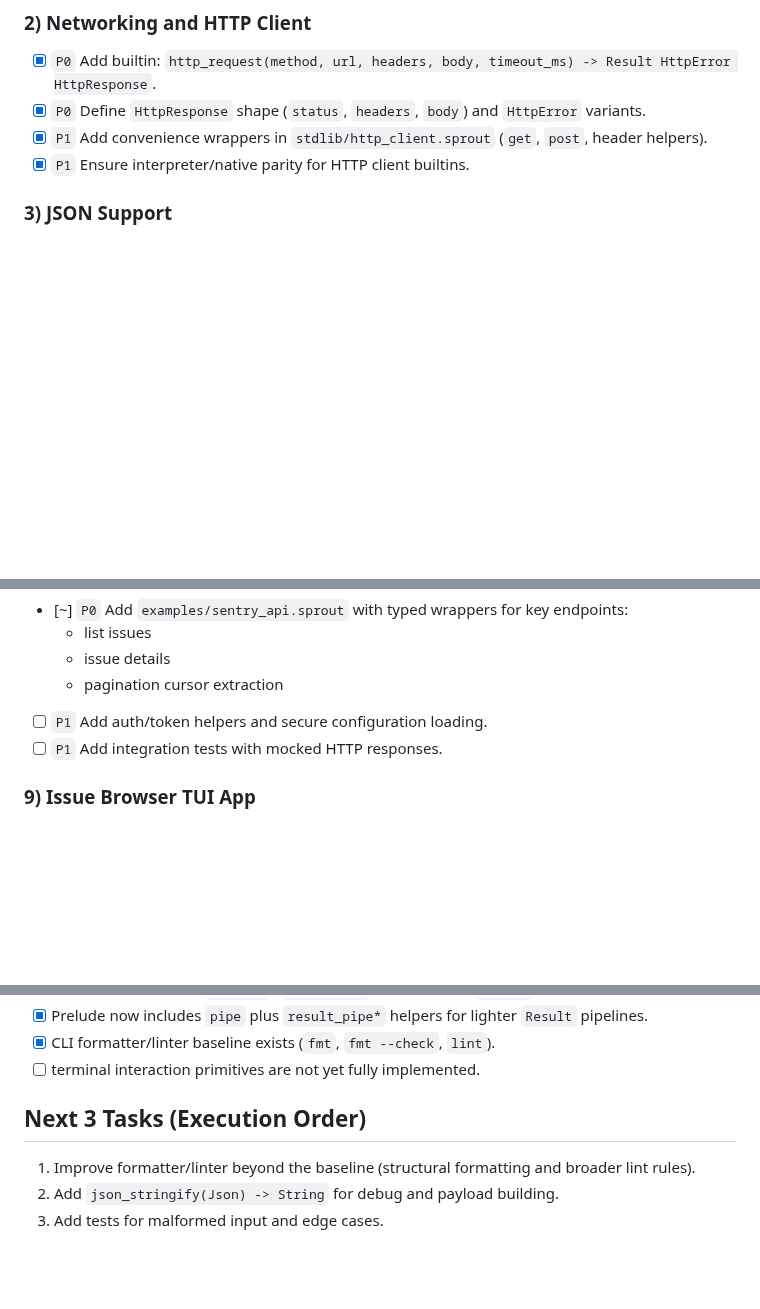
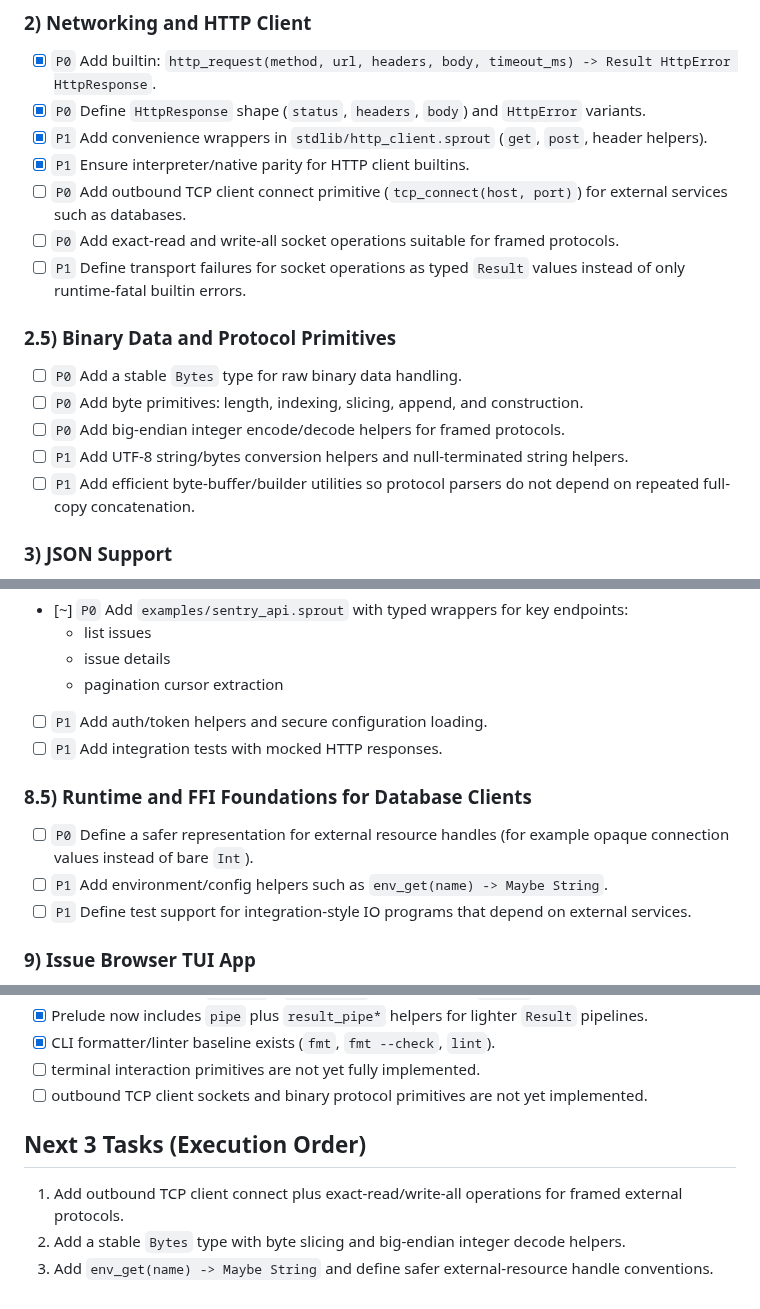
Before and after one commit to cthulhu666/sprout-lang, a Markdown page: BACKLOG.md, 3 parts joined by grey strips. GitHub-like rendering; blank space fills up the shorter version.

Commit message:
roadmap: add postgres client prerequisites

```diff
--- a/BACKLOG.md
+++ b/BACKLOG.md
@@ -30,6 +30,17 @@ Definition of done:
 - [x] `P0` Define `HttpResponse` shape (`status`, `headers`, `body`) and `HttpError` variants.
 - [x] `P1` Add convenience wrappers in `stdlib/http_client.sprout` (`get`, `post`, header helpers).
 - [x] `P1` Ensure interpreter/native parity for HTTP client builtins.
+- [ ] `P0` Add outbound TCP client connect primitive (`tcp_connect(host, port)`) for external services such as databases.
+- [ ] `P0` Add exact-read and write-all socket operations suitable for framed protocols.
+- [ ] `P1` Define transport failures for socket operations as typed `Result` values instead of only runtime-fatal builtin errors.
+
+### 2.5) Binary Data and Protocol Primitives
+
+- [ ] `P0` Add a stable `Bytes` type for raw binary data handling.
+- [ ] `P0` Add byte primitives: length, indexing, slicing, append, and construction.
+- [ ] `P0` Add big-endian integer encode/decode helpers for framed protocols.
+- [ ] `P1` Add UTF-8 string/bytes conversion helpers and null-terminated string helpers.
+- [ ] `P1` Add efficient byte-buffer/builder utilities so protocol parsers do not depend on repeated full-copy concatenation.
 
 ### 3) JSON Support
 
@@ -91,6 +102,12 @@ Definition of done:
 - [ ] `P1` Add auth/token helpers and secure configuration loading.
 - [ ] `P1` Add integration tests with mocked HTTP responses.
 
+### 8.5) Runtime and FFI Foundations for Database Clients
+
+- [ ] `P0` Define a safer representation for external resource handles (for example opaque connection values instead of bare `Int`).
+- [ ] `P1` Add environment/config helpers such as `env_get(name) -> Maybe String`.
+- [ ] `P1` Define test support for integration-style IO programs that depend on external services.
+
 ### 9) Issue Browser TUI App
 
 - [~] `P0` Build `examples/sentry_issue_browser_tui.sprout`:
@@ -118,9 +135,10 @@ Definition of done:
 - [x] Prelude now includes `pipe` plus `result_pipe*` helpers for lighter `Result` pipelines.
 - [x] CLI formatter/linter baseline exists (`fmt`, `fmt --check`, `lint`).
 - [ ] terminal interaction primitives are not yet fully implemented.
+- [ ] outbound TCP client sockets and binary protocol primitives are not yet implemented.
 
 ## Next 3 Tasks (Execution Order)
 
-1. Improve formatter/linter beyond the baseline (structural formatting and broader lint rules).
-2. Add `json_stringify(Json) -> String` for debug and payload building.
-3. Add tests for malformed input and edge cases.
+1. Add outbound TCP client connect plus exact-read/write-all operations for framed external protocols.
+2. Add a stable `Bytes` type with byte slicing and big-endian integer decode helpers.
+3. Add `env_get(name) -> Maybe String` and define safer external-resource handle conventions.
```
